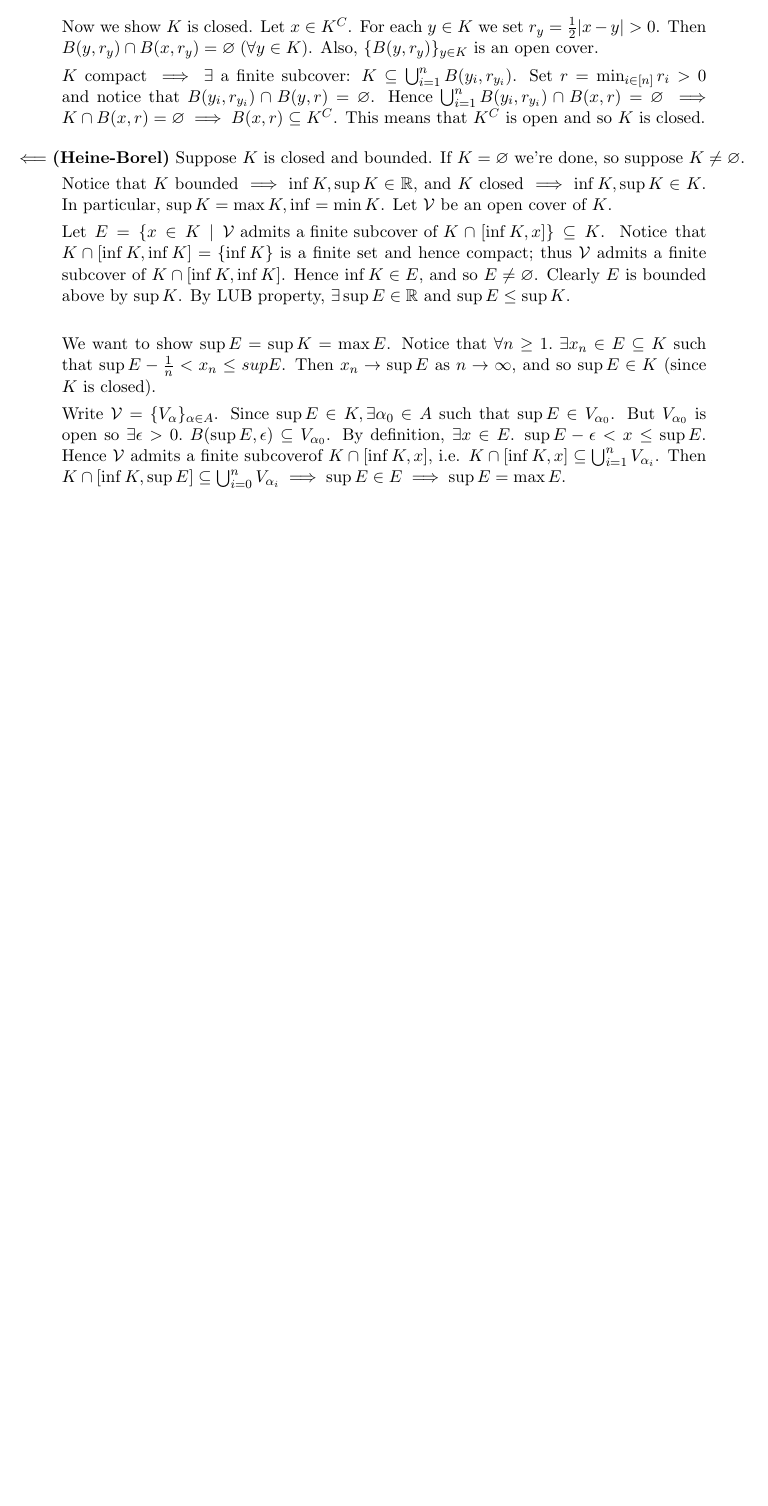
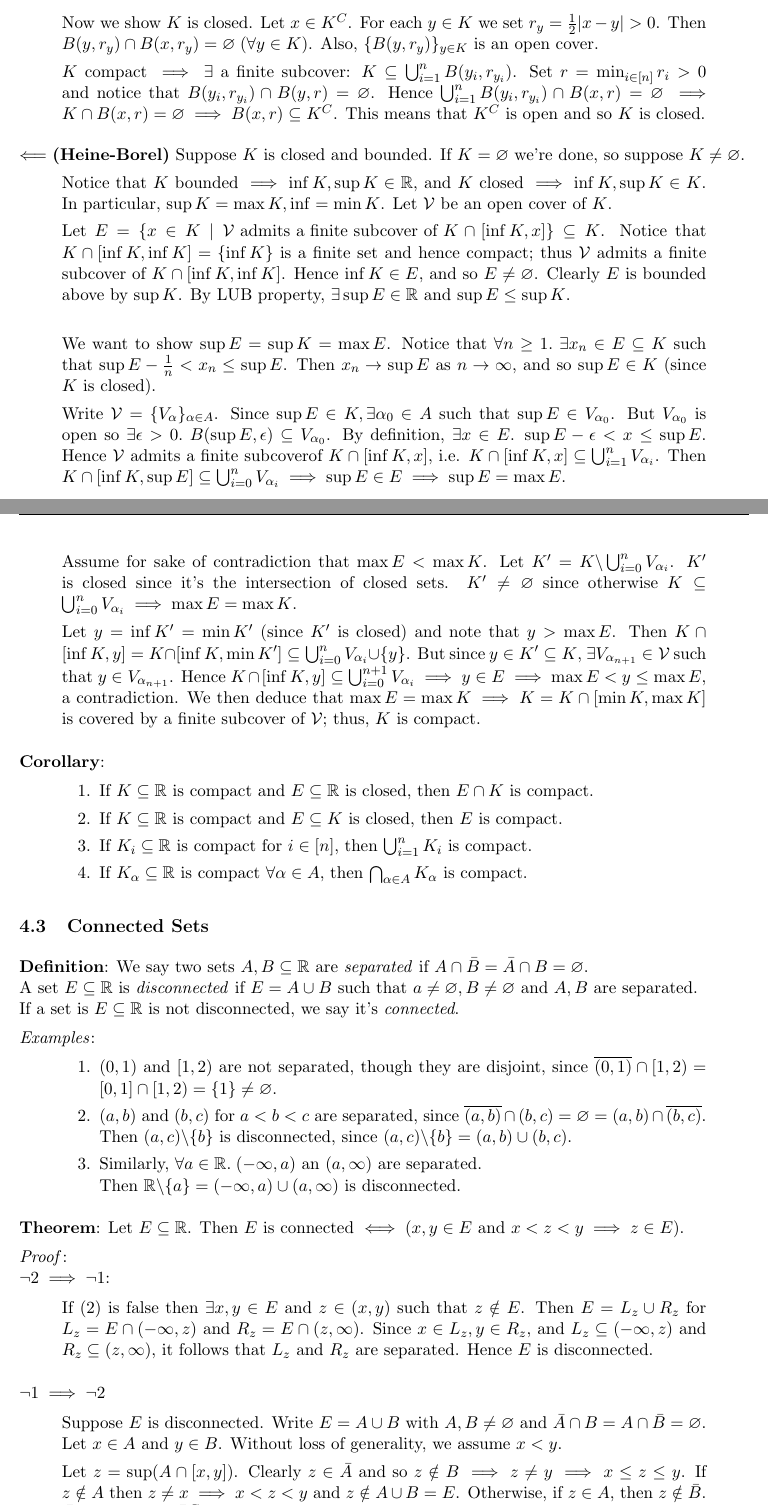
Before and after one commit to navignaw/21355-notes, a LaTeX document (21-355 Notes.tex): part of page 29 of 29 before the commit and two parts of pages 29 and 30 of 31 after it, the two joined at a grey line, cut so that both start at the same text, the shorter picture padded with empty space. Compiled offline with pdfLaTeX.

Commit message:
Connected sets, limits of functions

```diff
--- a/21-355 Notes.tex
+++ b/21-355 Notes.tex
@@ -1415,8 +1417,52 @@ Notice that $K$ bounded $\implies \inf K, \sup K \in \mathbb{R}$, and $K$ closed
 
 Let $E = \{x \in K \;|\; \mathcal{V} \text{ admits a finite subcover of }K \cap [\inf K, x]\} \subseteq K$. Notice that $K \cap [\inf K, \inf K] = \{\inf K\}$ is a finite set and hence compact; thus $\mathcal{V}$ admits a finite subcover of $K \cap [\inf K, \inf K]$. Hence $\inf K \in E$, and so $E \neq \varnothing$. Clearly $E$ is bounded above by $\sup K$. By LUB property, $\exists \sup E \in \mathbb{R}$ and $\sup E \leq \sup K$.\\
 
-We want to show $\sup E = \sup K = \max E$. Notice that $\forall n \geq 1.\; \exists x_n \in E \subseteq K$ such that $\sup E - \frac{1}{n} < x_n \leq sup E$. Then $x_n \to \sup E$ as $n \to \infty$, and so $\sup E \in K$ (since $K$ is closed).
+We want to show $\sup E = \sup K = \max E$. Notice that $\forall n \geq 1.\; \exists x_n \in E \subseteq K$ such that $\sup E - \frac{1}{n} < x_n \leq \sup E$. Then $x_n \to \sup E$ as $n \to \infty$, and so $\sup E \in K$ (since $K$ is closed).
 
 Write $\mathcal{V} = \{V_\alpha\}_{\alpha \in A}$. Since $\sup E \in K, \exists \alpha_0 \in A$ such that $\sup E \in V_{\alpha_0}$. But $V_{\alpha_0}$ is open so $\exists \epsilon > 0.\; B(\sup E, \epsilon) \subseteq V_{\alpha_0}$. By definition, $\exists x \in E.\; \sup E - \epsilon < x \leq \sup E$. Hence $\mathcal{V}$ admits a finite subcoverof $K \cap [\inf K, x]$, i.e. $K \cap [\inf K, x] \subseteq \bigcup_{i=1}^n V_{\alpha_i}$. Then $K \cap [\inf K, \sup E] \subseteq \bigcup_{i=0}^n V_{\alpha_i} \implies \sup E \in E \implies \sup E = \max E$.
 
+Assume for sake of contradiction that $\max E < \max K$. Let $K' = K \backslash \bigcup_{i=0}^n V_{\alpha_i}$. $K'$ is closed since it's the intersection of closed sets. $K'\neq \varnothing$ since otherwise $K \subseteq \bigcup_{i=0}^n V_{\alpha_i} \implies \max E = \max K$.
 
+Let $y = \inf K' = \min K'$ (since $K'$ is closed) and note that $y > \max E$. Then $K \cap [\inf K, y] = K \cap [\inf K, \min K'] \subseteq \bigcup_{i=0}^n V_{\alpha_i} \cup \{y\}$. But since $y \in K' \subseteq K$, $\exists V_{\alpha_{n+1}} \in \mathcal{V}$ such that $y \in V_{\alpha_{n+1}}$. Hence $K \cap [\inf K, y] \subseteq \bigcup_{i=0}^{n+1} V_{\alpha_i} \implies y \in E \implies \max E < y \leq \max E$, a contradiction. We then deduce that $\max E = \max K \implies K = K \cap [\min K, \max K]$ is covered by a finite subcover of $\mathcal{V}$; thus, $K$ is compact.
+\end{quote}
+
+\textbf{Corollary}:
+\begin{quote}\vspace{-0.3cm}
+	\begin{enumerate}
+	\item If $K \subseteq \mathbb{R}$ is compact and $E \subseteq \mathbb{R}$ is closed, then $E \cap K$ is compact.
+	\item If $K \subseteq \mathbb{R}$ is compact and $E \subseteq K$ is closed, then $E$ is compact.
+	\item If $K_i \subseteq \mathbb{R}$ is compact for $i \in [n]$, then $\bigcup_{i=1}^n K_i$ is compact.
+	\item If $K_\alpha \subseteq \mathbb{R}$ is compact $\forall \alpha \in A$, then $\bigcap_{\alpha \in A} K_\alpha$ is compact.
+	\end{enumerate}
+\end{quote}
+
+\subsection{Connected Sets}
+
+\textbf{Definition}: We say two sets $A, B \subseteq \mathbb{R}$ are \emph{separated} if $A \cap \bar{B} = \bar{A} \cap B = \varnothing$.\\
+A set $E \subseteq \mathbb{R}$ is \emph{disconnected} if $E = A \cup B$ such that $a \neq \varnothing, B \neq \varnothing$ and $A, B$ are separated.\\
+If a set is $E \subseteq \mathbb{R}$ is not disconnected, we say it's \emph{connected}.
+
+\emph{Examples}:
+\begin{quote}\vspace{-0.3cm}
+	\begin{enumerate}
+	\item $(0, 1)$ and $[1,2)$ are not separated, though they are disjoint, since $\overline{(0,1)} \cap [1,2) = [0,1] \cap [1,2) = \{1\} \neq \varnothing$.
+	\item $(a,b)$ and $(b,c)$ for $a < b < c$ are separated, since $\overline{(a,b)} \cap (b,c) = \varnothing = (a,b) \cap \overline{(b,c)}$.\\
+	Then $(a,c) \backslash \{b\}$ is disconnected, since $(a,c) \backslash \{b\} = (a,b) \cup (b,c)$.
+	\item Similarly, $\forall a \in \mathbb{R}.\; (-\infty, a)$ an $(a, \infty)$ are separated.\\
+	Then $\mathbb{R} \backslash \{a\} = (-\infty, a) \cup (a, \infty)$ is disconnected.
+	\end{enumerate}
+\end{quote}
+
+\textbf{Theorem}: Let $E \subseteq \mathbb{R}$. Then $E$ is connected $\iff (x,y \in E \text{ and }x < z < y \implies z \in E)$.
+
+\emph{Proof}:\\
+$\neg 2 \implies \neg 1$:
+\begin{quote}\vspace{-0.3cm}
+If (2) is false then $\exists x,y \in E$ and $z \in (x,y)$ such that $z \notin E$. Then $E = L_z \cup R_z$ for $L_z = E \cap (-\infty, z)$ and $R_z = E \cap (z, \infty)$. Since $x \in L_z, y \in R_z$, and $L_z \subseteq (-\infty, z)$ and $R_z \subseteq (z, \infty)$, it follows that $L_z$ and $R_z$ are separated. Hence $E$ is disconnected.
+\end{quote}
+$\neg 1 \implies \neg 2$
+\begin{quote}\vspace{-0.3cm}
+Suppose $E$ is disconnected. Write $E = A \cup B$ with $A, B \neq \varnothing$ and $\bar{A} \cap B = A \cap \bar{B} = \varnothing$. Let $x \in A$ and $y \in B$. Without loss of generality, we assume $x < y$.
+
+Let $z = \sup(A \cap [x,y])$. Clearly $z \in \bar{A}$ and so $z \notin B \implies z \neq y \implies x \leq z \leq y$. If $z \notin A$ then $z \neq x \implies x < z < y$ and $z \notin A \cup B = E$. Otherwise, if $z \in A$, then $z \notin \bar{B}$. $\bar{B}$ is closed, so $\bar{B}^C$ is open; and hence we can find $w$ such that $z < w < y$, $w \notin B$, and $w \notin A$. Then $x < w < y$ and $w \notin A \cup B = E$. In all cases, then, $\neg 2$ is true.
+\end{quote}
```
Also changed, not shown: 21-355 Notes.pdf, 21-355 Notes.tex (29 more changed lines).
